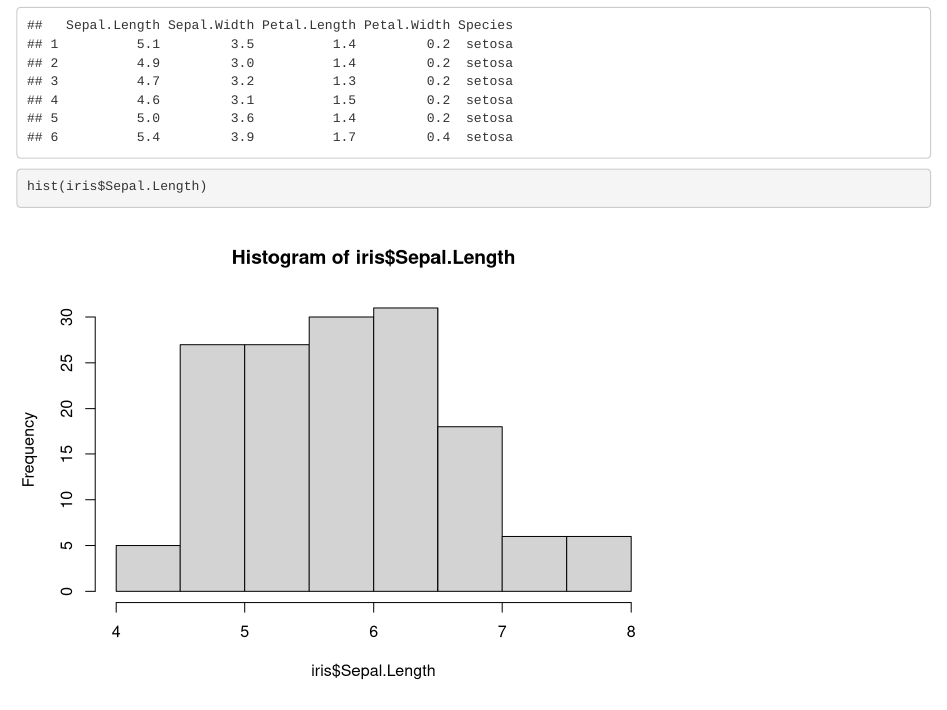
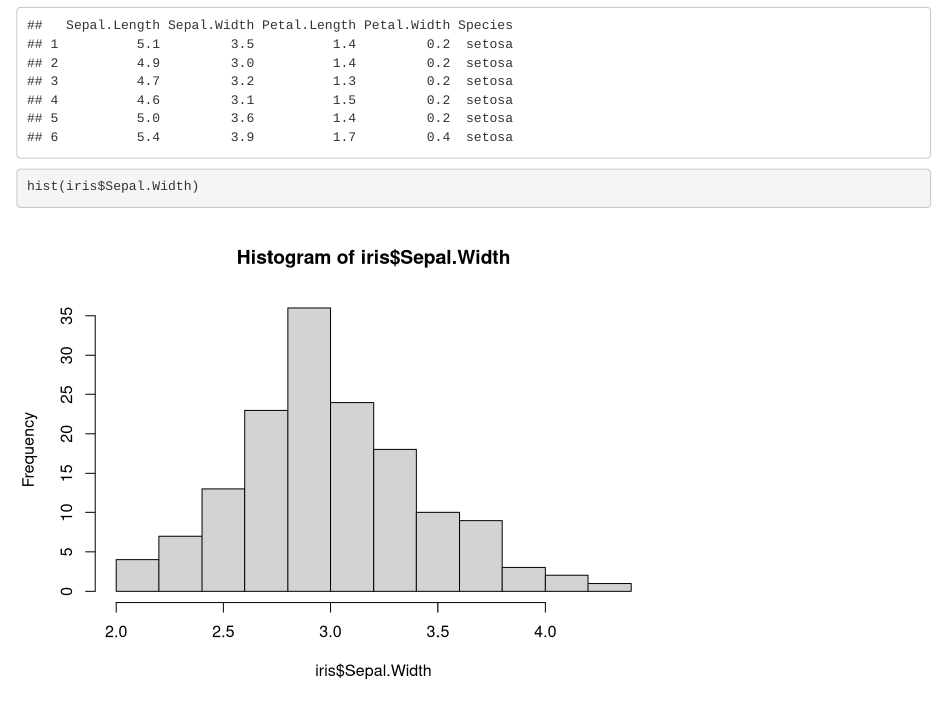
Before and after one commit to laura-naslund/EPAB-git-demo, an R Markdown document (1-example-script.Rmd): the page in a window 1100 px wide, from 170 px down. Rendered offline with R 4.5, knitr and Pandoc, with nearby package versions.

Commit message:
Change hist

````diff
--- a/1-example-script.Rmd
+++ b/1-example-script.Rmd
@@ -12,5 +12,5 @@ knitr::opts_chunk$set(echo = TRUE)
 ```{r}
 head(iris)
 
-hist(iris$Sepal.Length)
+hist(iris$Sepal.Width)
 ```
````
